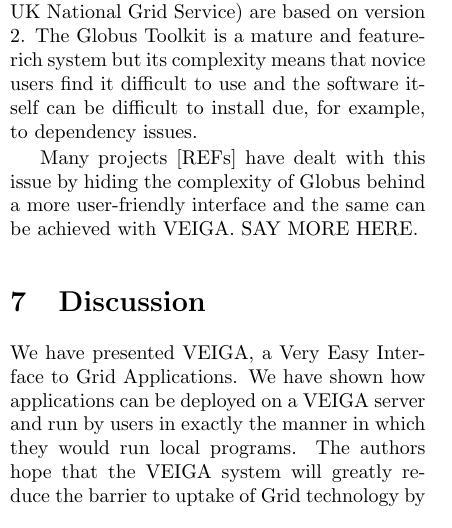
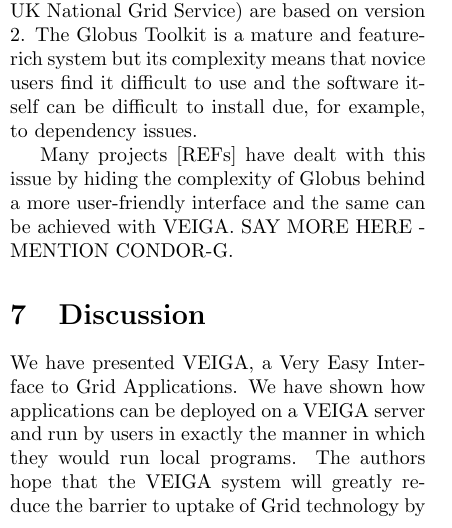
Before and after one commit to rektide/jstyx, a LaTeX paper (papers/VEIGA_AHM2006/VEIGA_AHM2006.tex): part of one column of page 5 of 6, cut so that both start at the same text. Compiled offline with pdfLaTeX; a LaTeX package or settings file that is missing is left out; a missing bibliography style is replaced by a similar one.

Commit message:
Added note about Condor-G
git-svn-id: svn://svn.code.sf.net/p/jstyx/code/trunk@648 aeb1b72f-4910-0410-8ae4-b0e1c25358ee

```diff
--- a/papers/VEIGA_AHM2006/VEIGA_AHM2006.tex
+++ b/papers/VEIGA_AHM2006/VEIGA_AHM2006.tex
@@ -222,7 +222,7 @@
 \section{Using VEIGA to submit jobs to Globus resources}
 The Globus Toolkit (GT, [REF]) is a widely-used open-source toolkit for building Grid systems and applications.  It is now in version 4, although most production Grids (including the UK National Grid Service) are based on version 2.  The Globus Toolkit is a mature and feature-rich system but its complexity means that novice users find it difficult to use and the software itself can be difficult to install due, for example, to dependency issues.
 
-Many projects [REFs] have dealt with this issue by hiding the complexity of Globus behind a more user-friendly interface and the same can be achieved with VEIGA.  SAY MORE HERE.
+Many projects [REFs] have dealt with this issue by hiding the complexity of Globus behind a more user-friendly interface and the same can be achieved with VEIGA.  SAY MORE HERE - MENTION CONDOR-G.
 
 \section{Discussion}
 We have presented VEIGA, a Very Easy Interface to Grid Applications. We have shown how applications can be deployed on a VEIGA server and run by users in exactly the manner in which they would run local programs.  The authors hope that the VEIGA system will greatly reduce the barrier to uptake of Grid technology by providing users with familiar interfaces to Grid resources.
```
Also changed, not shown: 2 other files.
